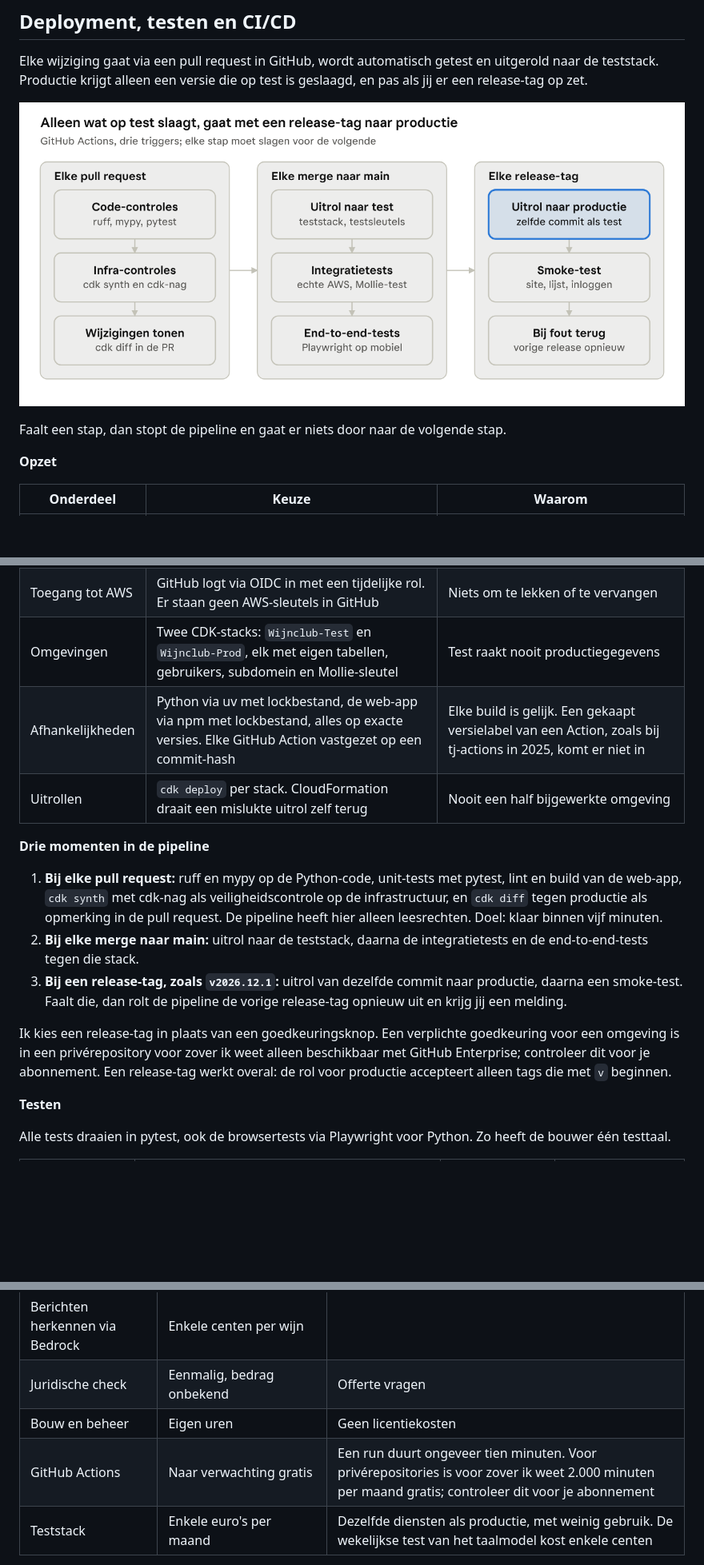
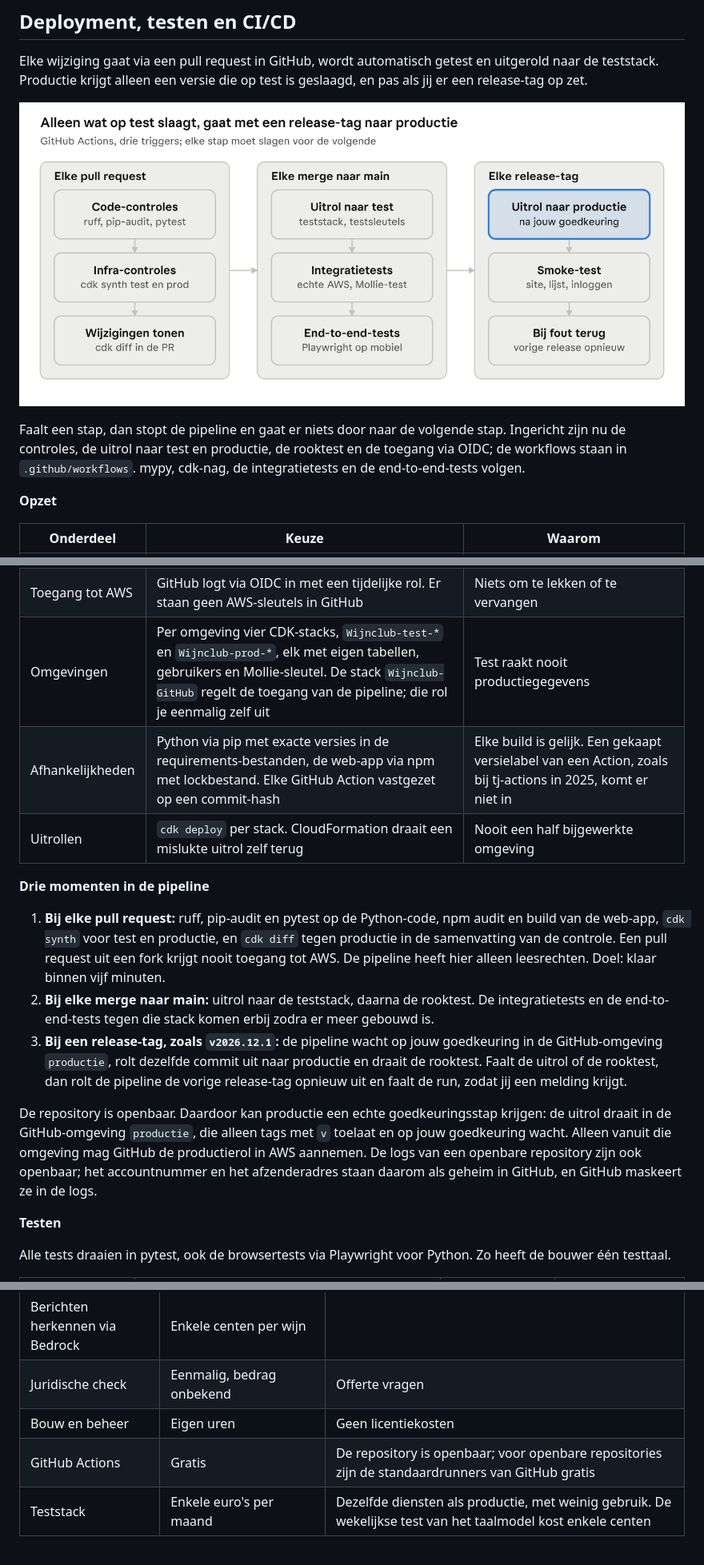
Before and after one commit to aidanvanlatestein-jpg/MarcsWijnClub, a Markdown page: pilotplan-marcs-wijnclub.md, 3 parts joined by grey strips. Shown at 80% size. Rendered like a GitHub page; pictures changed too: afbeeldingen/pipeline.png; blank space fills up the shorter version.

```diff
--- a/pilotplan-marcs-wijnclub.md
+++ b/pilotplan-marcs-wijnclub.md
@@ -185,7 +185,7 @@ Elke wijziging gaat via een pull request in GitHub, wordt automatisch getest en
 
 ![Pipeline: drie triggers en negen stappen](afbeeldingen/pipeline.png)
 
-Faalt een stap, dan stopt de pipeline en gaat er niets door naar de volgende stap.
+Faalt een stap, dan stopt de pipeline en gaat er niets door naar de volgende stap. Ingericht zijn nu de controles, de uitrol naar test en productie, de rooktest en de toegang via OIDC; de workflows staan in `.github/workflows`. mypy, cdk-nag, de integratietests en de end-to-end-tests volgen.
 
 **Opzet**
 
@@ -195,17 +195,17 @@ Faalt een stap, dan stopt de pipeline en gaat er niets door naar de volgende sta
 | Werkwijze | Korte branches en een pull request naar `main`. `main` is altijd uit te rollen | Past bij één bouwer in deeltijd |
 | Pipeline | GitHub Actions | Zit bij de code, geen extra dienst om te beheren |
 | Toegang tot AWS | GitHub logt via OIDC in met een tijdelijke rol. Er staan geen AWS-sleutels in GitHub | Niets om te lekken of te vervangen |
-| Omgevingen | Twee CDK-stacks: `Wijnclub-Test` en `Wijnclub-Prod`, elk met eigen tabellen, gebruikers, subdomein en Mollie-sleutel | Test raakt nooit productiegegevens |
-| Afhankelijkheden | Python via uv met lockbestand, de web-app via npm met lockbestand, alles op exacte versies. Elke GitHub Action vastgezet op een commit-hash | Elke build is gelijk. Een gekaapt versielabel van een Action, zoals bij tj-actions in 2025, komt er niet in |
+| Omgevingen | Per omgeving vier CDK-stacks, `Wijnclub-test-*` en `Wijnclub-prod-*`, elk met eigen tabellen, gebruikers en Mollie-sleutel. De stack `Wijnclub-GitHub` regelt de toegang van de pipeline; die rol je eenmalig zelf uit | Test raakt nooit productiegegevens |
+| Afhankelijkheden | Python via pip met exacte versies in de requirements-bestanden, de web-app via npm met lockbestand. Elke GitHub Action vastgezet op een commit-hash | Elke build is gelijk. Een gekaapt versielabel van een Action, zoals bij tj-actions in 2025, komt er niet in |
 | Uitrollen | `cdk deploy` per stack. CloudFormation draait een mislukte uitrol zelf terug | Nooit een half bijgewerkte omgeving |
 
 **Drie momenten in de pipeline**
 
-1. **Bij elke pull request:** ruff en mypy op de Python-code, unit-tests met pytest, lint en build van de web-app, `cdk synth` met cdk-nag als veiligheidscontrole op de infrastructuur, en `cdk diff` tegen productie als opmerking in de pull request. De pipeline heeft hier alleen leesrechten. Doel: klaar binnen vijf minuten.
-2. **Bij elke merge naar main:** uitrol naar de teststack, daarna de integratietests en de end-to-end-tests tegen die stack.
-3. **Bij een release-tag, zoals `v2026.12.1`:** uitrol van dezelfde commit naar productie, daarna een smoke-test. Faalt die, dan rolt de pipeline de vorige release-tag opnieuw uit en krijg jij een melding.
+1. **Bij elke pull request:** ruff, pip-audit en pytest op de Python-code, npm audit en build van de web-app, `cdk synth` voor test en productie, en `cdk diff` tegen productie in de samenvatting van de controle. Een pull request uit een fork krijgt nooit toegang tot AWS. De pipeline heeft hier alleen leesrechten. Doel: klaar binnen vijf minuten.
+2. **Bij elke merge naar main:** uitrol naar de teststack, daarna de rooktest. De integratietests en de end-to-end-tests tegen die stack komen erbij zodra er meer gebouwd is.
+3. **Bij een release-tag, zoals `v2026.12.1`:** de pipeline wacht op jouw goedkeuring in de GitHub-omgeving `productie`, rolt dezelfde commit uit naar productie en draait de rooktest. Faalt de uitrol of de rooktest, dan rolt de pipeline de vorige release-tag opnieuw uit en faalt de run, zodat jij een melding krijgt.
 
-Ik kies een release-tag in plaats van een goedkeuringsknop. Een verplichte goedkeuring voor een omgeving is in een privérepository voor zover ik weet alleen beschikbaar met GitHub Enterprise; controleer dit voor je abonnement. Een release-tag werkt overal: de rol voor productie accepteert alleen tags die met `v` beginnen.
+De repository is openbaar. Daardoor kan productie een echte goedkeuringsstap krijgen: de uitrol draait in de GitHub-omgeving `productie`, die alleen tags met `v` toelaat en op jouw goedkeuring wacht. Alleen vanuit die omgeving mag GitHub de productierol in AWS aannemen. De logs van een openbare repository zijn ook openbaar; het accountnummer en het afzenderadres staan daarom als geheim in GitHub, en GitHub maskeert ze in de logs.
 
 **Testen**
 
@@ -331,7 +331,7 @@ De lopende kosten blijven naar verwachting onder €10 per maand; de echte inves
 | Berichten herkennen via Bedrock | Enkele centen per wijn |  |
 | Juridische check | Eenmalig, bedrag onbekend | Offerte vragen |
 | Bouw en beheer | Eigen uren | Geen licentiekosten |
-| GitHub Actions | Naar verwachting gratis | Een run duurt ongeveer tien minuten. Voor privérepositories is voor zover ik weet 2.000 minuten per maand gratis; controleer dit voor je abonnement |
+| GitHub Actions | Gratis | De repository is openbaar; voor openbare repositories zijn de standaardrunners van GitHub gratis |
 | Teststack | Enkele euro's per maand | Dezelfde diensten als productie, met weinig gebruik. De wekelijkse test van het taalmodel kost enkele centen |
 
 Zet in het AWS-account een budgetalarm op €20 per maand, zodat een fout in de opzet niet ongemerkt geld kost.
```
Also changed, not shown: other parts of pilotplan-marcs-wijnclub.md (+4 -4 lines), README.md (+48 -1 lines), 15 other files.
